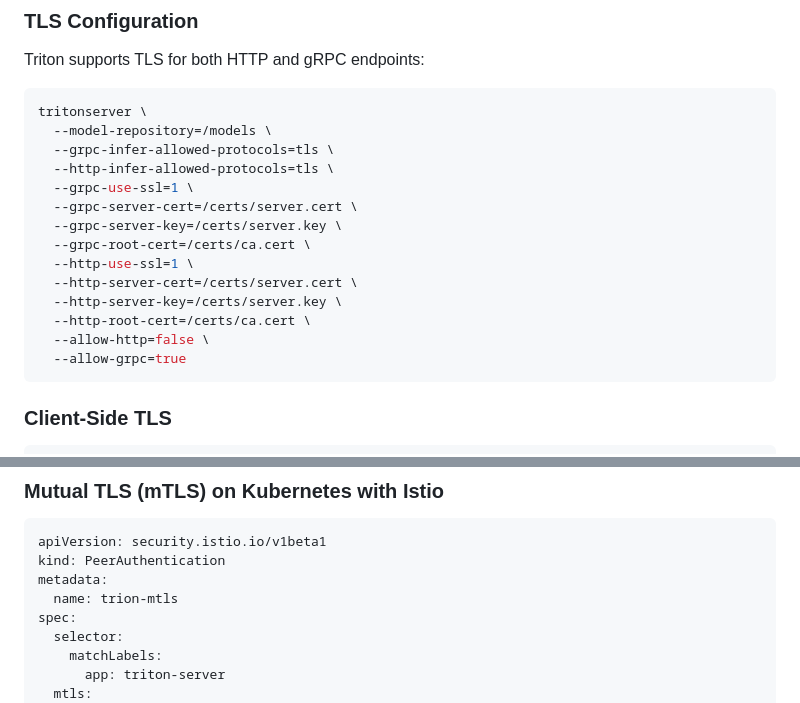
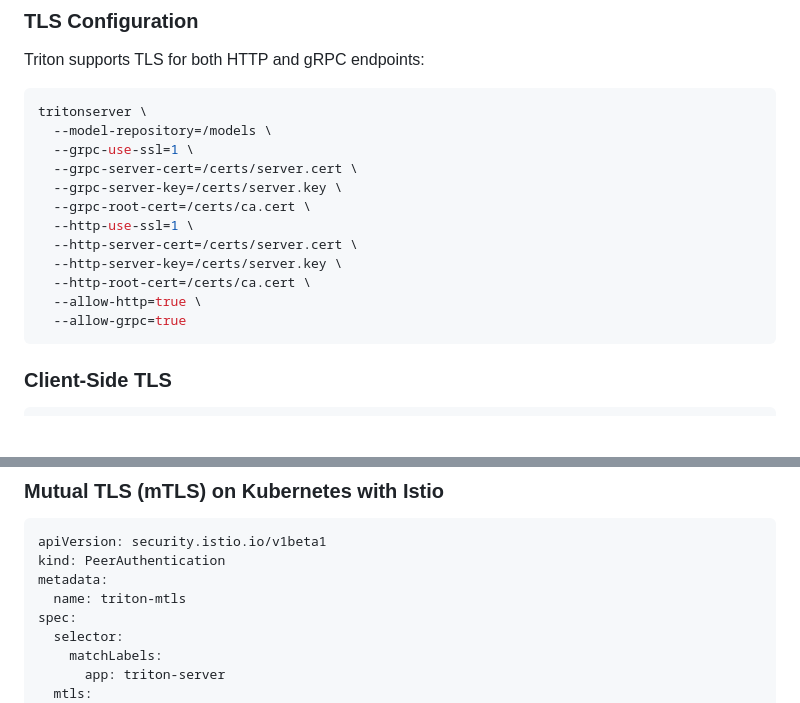
Before and after one commit to kshitijqwerty/website, a Markdown page: content/learning/triton-inference-server-deep-dive.md, 2 parts joined by grey strips. GitHub-like rendering; blank space fills up the shorter version.

Commit message:
Fix typo, update mermaid diagrams, fix TLS flags in Triton article

````diff
--- a/content/learning/triton-inference-server-deep-dive.md
+++ b/content/learning/triton-inference-server-deep-dive.md
@@ -967,8 +967,6 @@ Triton supports TLS for both HTTP and gRPC endpoints:
 ```bash
 tritonserver \
   --model-repository=/models \
-  --grpc-infer-allowed-protocols=tls \
-  --http-infer-allowed-protocols=tls \
   --grpc-use-ssl=1 \
   --grpc-server-cert=/certs/server.cert \
   --grpc-server-key=/certs/server.key \
@@ -977,7 +975,7 @@ tritonserver \
   --http-server-cert=/certs/server.cert \
   --http-server-key=/certs/server.key \
   --http-root-cert=/certs/ca.cert \
-  --allow-http=false \
+  --allow-http=true \
   --allow-grpc=true
 ```
 
@@ -1003,7 +1001,7 @@ client = grpcclient.InferenceServerClient(
 apiVersion: security.istio.io/v1beta1
 kind: PeerAuthentication
 metadata:
-  name: trion-mtls
+  name: triton-mtls
 spec:
   selector:
     matchLabels:
````
Also changed, not shown: other parts of content/learning/triton-inference-server-deep-dive.md (+9 -9 lines).
